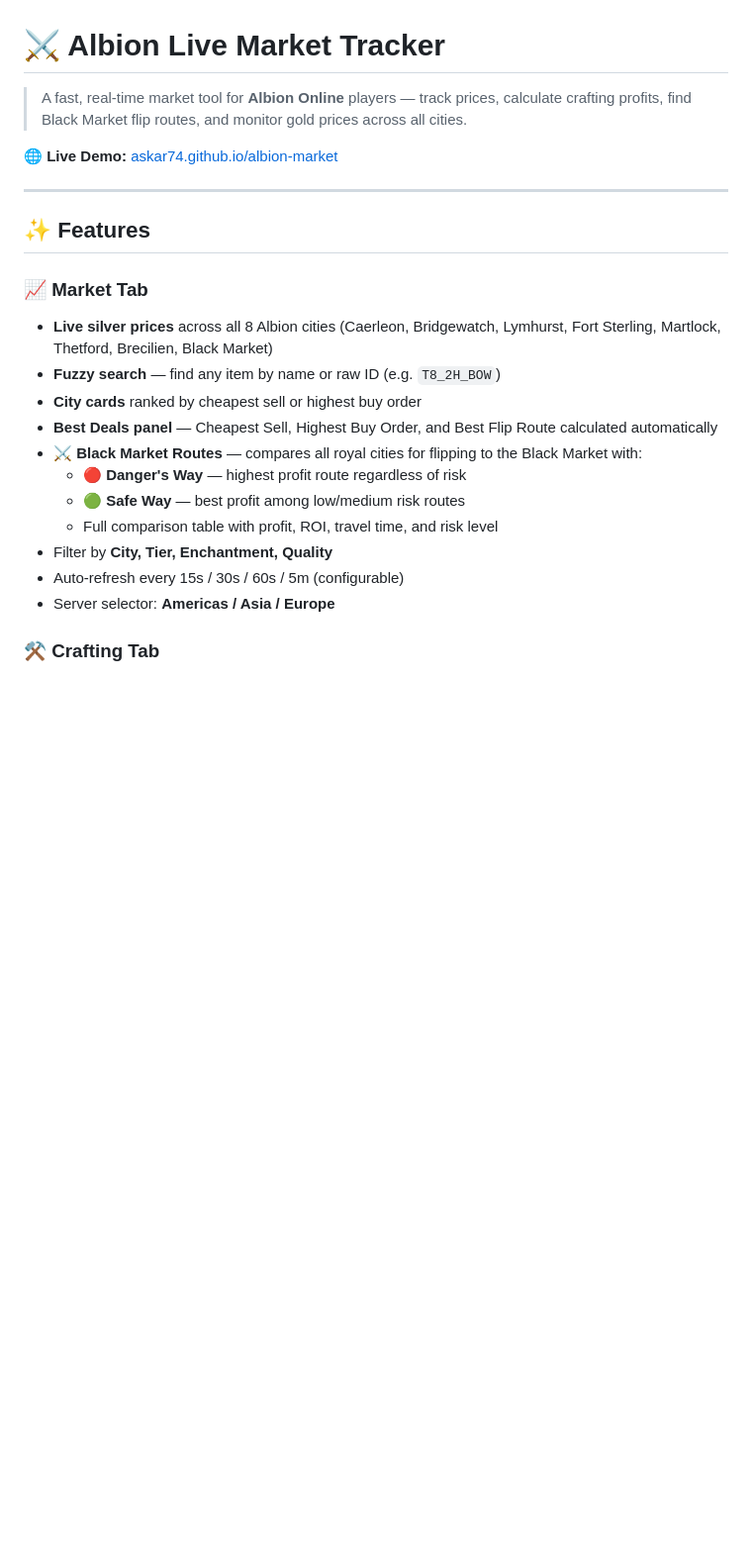
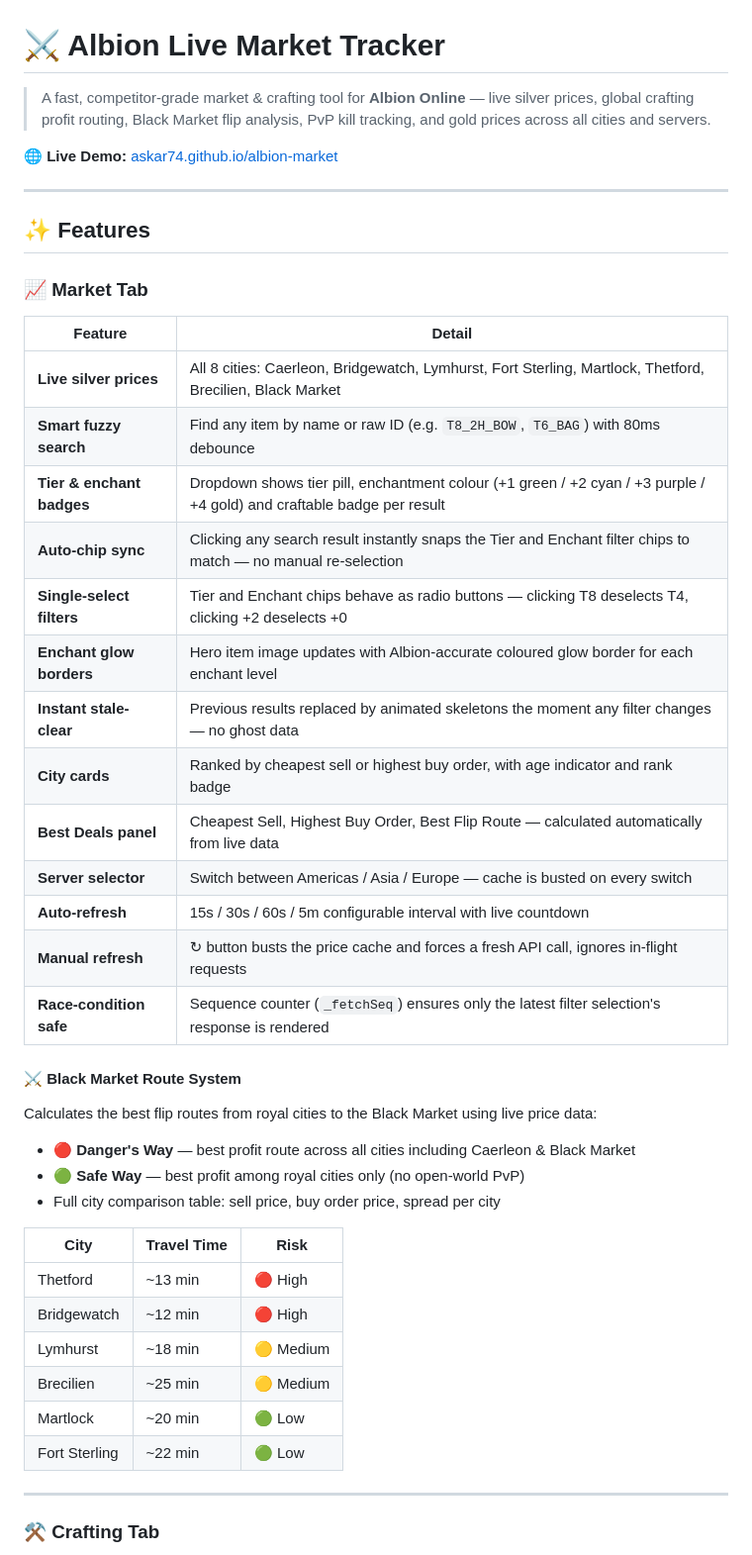
Before and after one commit to Askar74/albion-market, a Markdown page: README.md, the part around one of its changes. Shown at 99% size. Rendered like a GitHub page; blank space fills up the shorter version.

```diff
--- a/README.md
+++ b/README.md
@@ -1,6 +1,6 @@
 # ⚔ Albion Live Market Tracker
 
-> A fast, real-time market tool for **Albion Online** players — track prices, calculate crafting profits, find Black Market flip routes, and monitor gold prices across all cities.
+> A fast, competitor-grade market & crafting tool for **Albion Online** — live silver prices, global crafting profit routing, Black Market flip analysis, PvP kill tracking, and gold prices across all cities and servers.
 
 🌐 **Live Demo:** [askar74.github.io/albion-market](https://askar74.github.io/albion-market/)
 
@@ -9,16 +9,40 @@
 ## ✨ Features
 
 ### 📈 Market Tab
-- **Live silver prices** across all 8 Albion cities (Caerleon, Bridgewatch, Lymhurst, Fort Sterling, Martlock, Thetford, Brecilien, Black Market)
-- **Fuzzy search** — find any item by name or raw ID (e.g. `T8_2H_BOW`)
-- **City cards** ranked by cheapest sell or highest buy order
-- **Best Deals panel** — Cheapest Sell, Highest Buy Order, and Best Flip Route calculated automatically
-- **⚔ Black Market Routes** — compares all royal cities for flipping to the Black Market with:
-  - 🔴 **Danger's Way** — highest profit route regardless of risk
-  - 🟢 **Safe Way** — best profit among low/medium risk routes
-  - Full comparison table with profit, ROI, travel time, and risk level
-- Filter by **City, Tier, Enchantment, Quality**
-- Auto-refresh every 15s / 30s / 60s / 5m (configurable)
-- Server selector: **Americas / Asia / Europe**
+
+| Feature | Detail |
+|---------|--------|
+| **Live silver prices** | All 8 cities: Caerleon, Bridgewatch, Lymhurst, Fort Sterling, Martlock, Thetford, Brecilien, Black Market |
+| **Smart fuzzy search** | Find any item by name or raw ID (e.g. `T8_2H_BOW`, `T6_BAG`) with 80ms debounce |
+| **Tier & enchant badges** | Dropdown shows tier pill, enchantment colour (+1 green / +2 cyan / +3 purple / +4 gold) and craftable badge per result |
+| **Auto-chip sync** | Clicking any search result instantly snaps the Tier and Enchant filter chips to match — no manual re-selection |
+| **Single-select filters** | Tier and Enchant chips behave as radio buttons — clicking T8 deselects T4, clicking +2 deselects +0 |
+| **Enchant glow borders** | Hero item image updates with Albion-accurate coloured glow border for each enchant level |
+| **Instant stale-clear** | Previous results replaced by animated skeletons the moment any filter changes — no ghost data |
+| **City cards** | Ranked by cheapest sell or highest buy order, with age indicator and rank badge |
+| **Best Deals panel** | Cheapest Sell, Highest Buy Order, Best Flip Route — calculated automatically from live data |
+| **Server selector** | Switch between Americas / Asia / Europe — cache is busted on every switch |
+| **Auto-refresh** | 15s / 30s / 60s / 5m configurable interval with live countdown |
+| **Manual refresh** | ↻ button busts the price cache and forces a fresh API call, ignores in-flight requests |
+| **Race-condition safe** | Sequence counter (`_fetchSeq`) ensures only the latest filter selection's response is rendered |
+
+#### ⚔ Black Market Route System
+
+Calculates the best flip routes from royal cities to the Black Market using live price data:
+
+- 🔴 **Danger's Way** — best profit route across all cities including Caerleon & Black Market
+- 🟢 **Safe Way** — best profit among royal cities only (no open-world PvP)
+- Full city comparison table: sell price, buy order price, spread per city
+
+| City | Travel Time | Risk |
+|------|-------------|------|
+| Thetford | ~13 min | 🔴 High |
+| Bridgewatch | ~12 min | 🔴 High |
+| Lymhurst | ~18 min | 🟡 Medium |
+| Brecilien | ~25 min | 🟡 Medium |
+| Martlock | ~20 min | 🟢 Low |
+| Fort Sterling | ~22 min | 🟢 Low |
+
+---
 
 ### ⚒ Crafting Tab
```
Also changed, not shown: other parts of README.md (+84 -37 lines).
